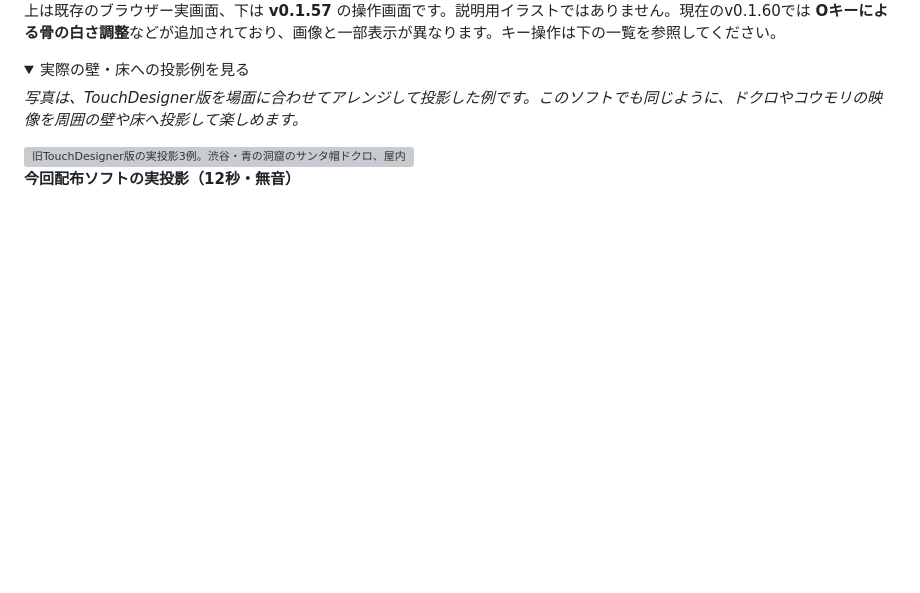
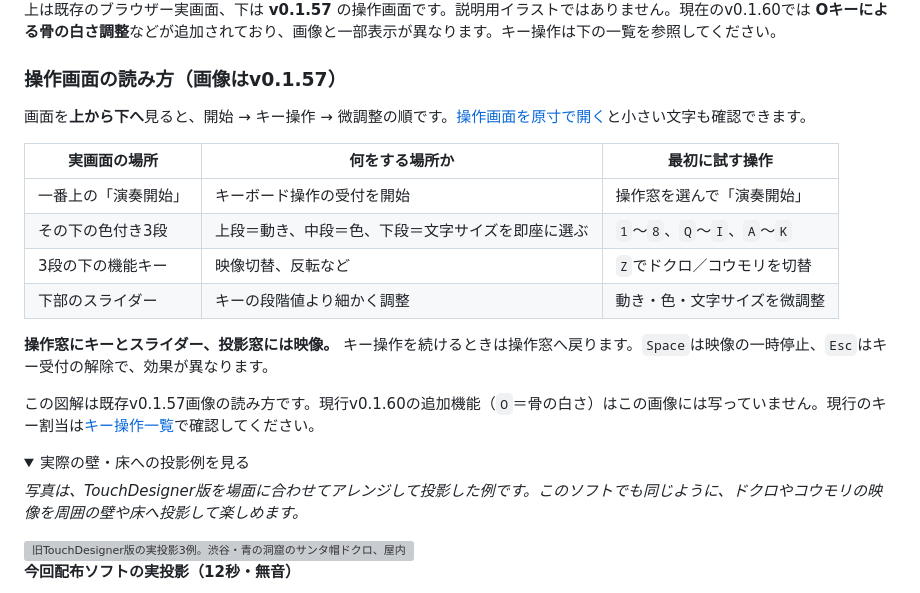
Before and after one commit to hiro-collab/halloween-projection, a Markdown page: README.md, the part around the change. Rendered like a GitHub page; folded sections open; blank space fills up the shorter version; grey boxes are pictures that could not be loaded.

Commit message:
docs: explain real screenshot controls and captured-version limits

```diff
--- a/README.md
+++ b/README.md
@@ -39,6 +39,21 @@ Windows・Chrome向けです。通常利用にPython・Node.jsやコマンド入
 <img src="docs/images/operator-controls-v57-ja.png" width="440" alt="v0.1.57の実際の操作画面。演奏開始ボタン、3段のキー、動き・色・文字サイズのスライダー。">
 
 上は既存のブラウザー実画面、下は **v0.1.57** の操作画面です。説明用イラストではありません。現在のv0.1.60では **Oキーによる骨の白さ調整**などが追加されており、画像と一部表示が異なります。キー操作は下の一覧を参照してください。
+
+### 操作画面の読み方（画像はv0.1.57）
+
+画面を**上から下へ**見ると、開始 → キー操作 → 微調整の順です。[操作画面を原寸で開く](docs/images/operator-controls-v57-ja.png)と小さい文字も確認できます。
+
+| 実画面の場所 | 何をする場所か | 最初に試す操作 |
+| --- | --- | --- |
+| 一番上の「演奏開始」 | キーボード操作の受付を開始 | 操作窓を選んで「演奏開始」 |
+| その下の色付き3段 | 上段＝動き、中段＝色、下段＝文字サイズを即座に選ぶ | `1`〜`8`、`Q`〜`I`、`A`〜`K` |
+| 3段の下の機能キー | 映像切替、反転など | `Z`でドクロ／コウモリを切替 |
+| 下部のスライダー | キーの段階値より細かく調整 | 動き・色・文字サイズを微調整 |
+
+**操作窓にキーとスライダー、投影窓には映像。** キー操作を続けるときは操作窓へ戻ります。`Space`は映像の一時停止、`Esc`はキー受付の解除で、効果が異なります。
+
+この図解は既存v0.1.57画像の読み方です。現行v0.1.60の追加機能（`O`＝骨の白さ）はこの画像には写っていません。現行のキー割当は[キー操作一覧](#キーボードで操作する)で確認してください。
 
 <details>
 <summary>実際の壁・床への投影例を見る</summary>
```
